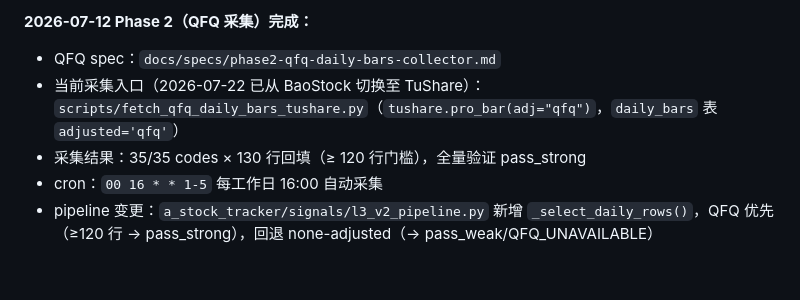
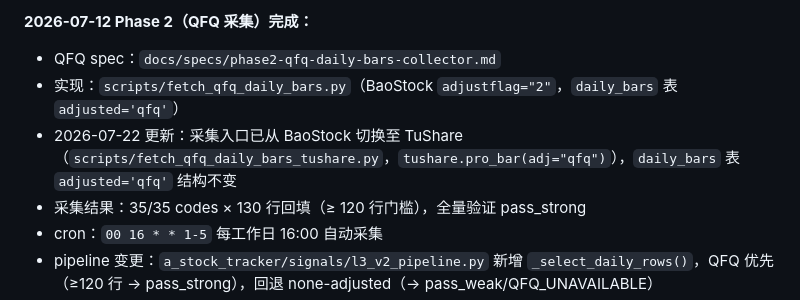
Before and after one commit to on195594/a-stock-tracker, a Markdown page: docs/evolution-roadmap.md, the part around the change. Drawn GitHub-style; blank space fills up the shorter version.

Commit message:
docs: 恢复evolution-roadmap.md被误改写的历史记录
复审发现：批次A修复QFQ路径引用时，把2026-07-12 Phase 2小节下记录
"当时实际实现"的历史行直接替换成了2026-07-22的当前状态，抹去了
"2026-07-12实际用的是BaoStock"这个历史事实——与同一commit里其他
地方正确使用的"保留历史行+另加更新说明"模式不一致。

改为：恢复原始BaoStock历史行，另起一行标注"2026-07-22更新：已切换
TuShare"，两个事实都保留且各自标注日期

```diff
--- a/docs/evolution-roadmap.md
+++ b/docs/evolution-roadmap.md
@@ -136,7 +136,8 @@
 **2026-07-12 Phase 2（QFQ 采集）完成：**
 
 - QFQ spec：`docs/specs/phase2-qfq-daily-bars-collector.md`
-- 当前采集入口（2026-07-22 已从 BaoStock 切换至 TuShare）：`scripts/fetch_qfq_daily_bars_tushare.py`（`tushare.pro_bar(adj="qfq")`，`daily_bars` 表 `adjusted='qfq'`）
+- 实现：`scripts/fetch_qfq_daily_bars.py`（BaoStock `adjustflag="2"`，`daily_bars` 表 `adjusted='qfq'`）
+- 2026-07-22 更新：采集入口已从 BaoStock 切换至 TuShare（`scripts/fetch_qfq_daily_bars_tushare.py`，`tushare.pro_bar(adj="qfq")`），`daily_bars` 表 `adjusted='qfq'` 结构不变
 - 采集结果：35/35 codes × 130 行回填（≥ 120 行门槛），全量验证 pass_strong
 - cron：`00 16 * * 1-5` 每工作日 16:00 自动采集
 - pipeline 变更：`a_stock_tracker/signals/l3_v2_pipeline.py` 新增 `_select_daily_rows()`，QFQ 优先（≥120 行 → pass_strong），回退 none-adjusted（→ pass_weak/QFQ_UNAVAILABLE）
```
